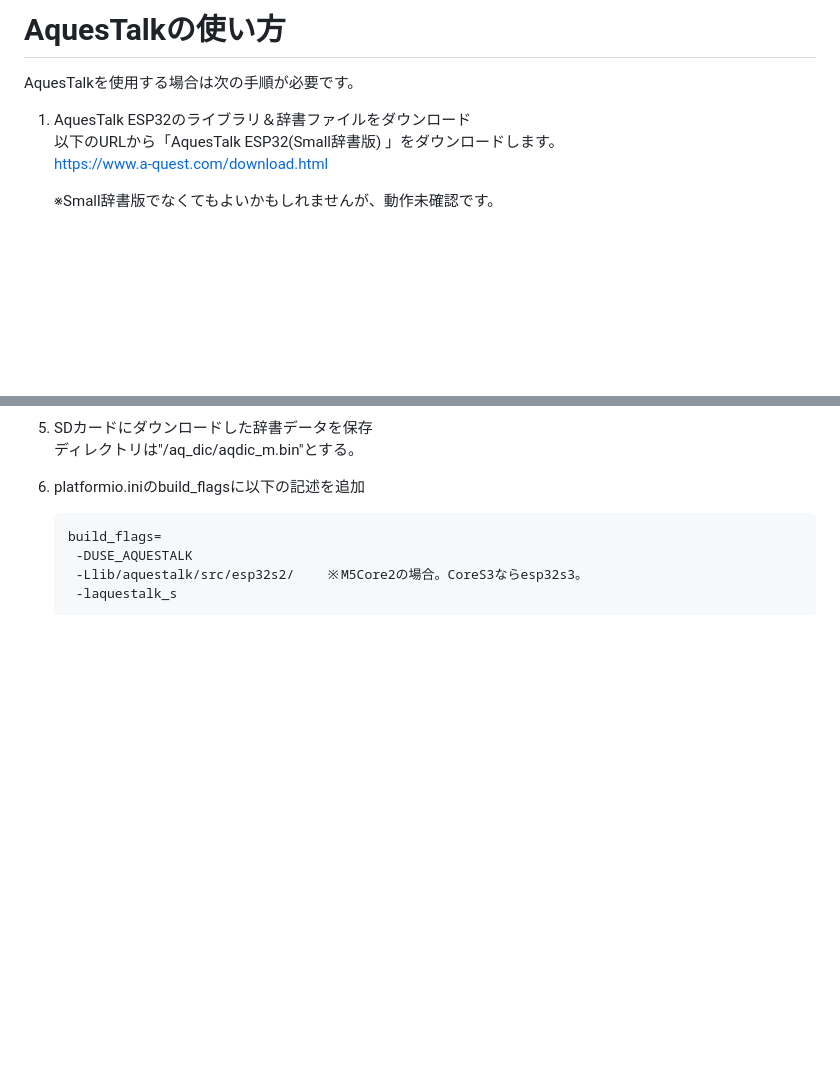
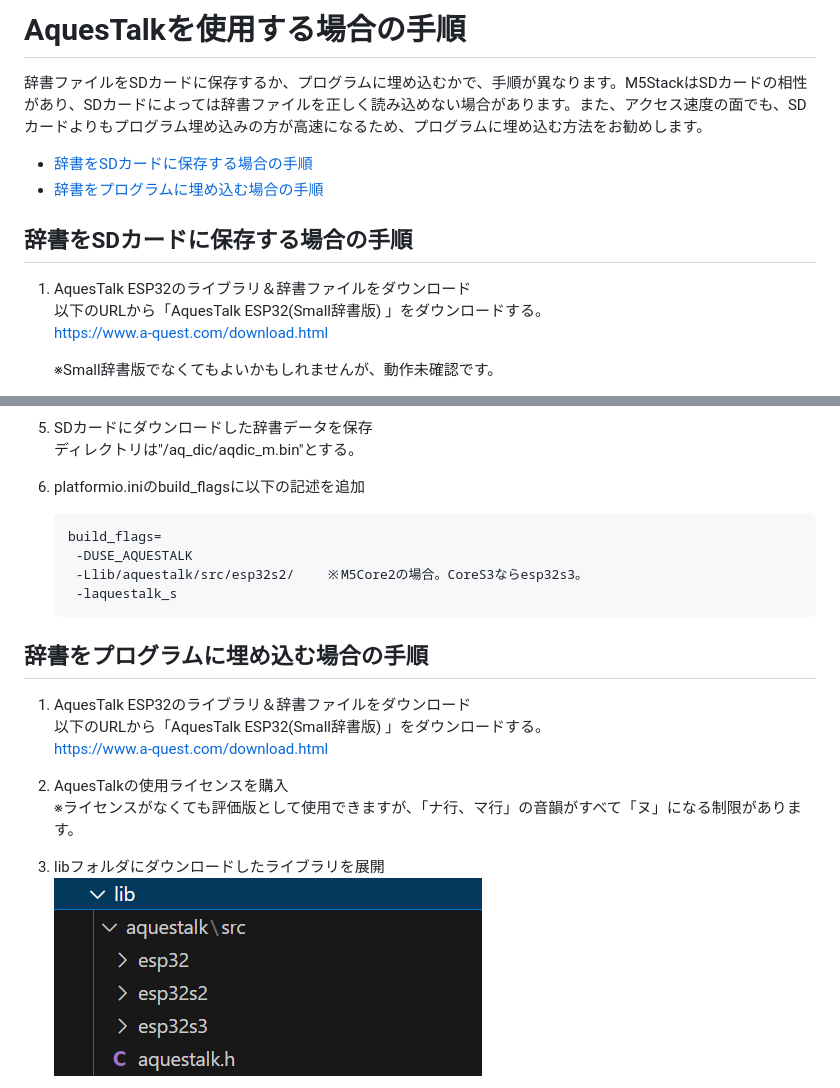
Before and after one commit to ronron-gh/AI_StackChan_Ex, a Markdown page: doc/tts_aquestalk.md, 2 parts joined by grey strips. Rendered like a GitHub page; pictures changed too: images/aquestalk_lib_pm.png (added); blank space fills up the shorter version.

Commit message:
AquesTalkの辞書データをプログラムに埋め込む場合の手順を記載

````diff
--- a/doc/tts_aquestalk.md
+++ b/doc/tts_aquestalk.md
@@ -1,10 +1,16 @@
 
-# AquesTalkの使い方
+# AquesTalkを使用する場合の手順
 
-AquesTalkを使用する場合は次の手順が必要です。
+辞書ファイルをSDカードに保存するか、プログラムに埋め込むかで、手順が異なります。M5StackはSDカードの相性があり、SDカードによっては辞書ファイルを正しく読み込めない場合があります。また、アクセス速度の面でも、SDカードよりもプログラム埋め込みの方が高速になるため、プログラムに埋め込む方法をお勧めします。
+
+- [辞書をSDカードに保存する場合の手順](#辞書をsdカードに保存する場合の手順)
+- [辞書をプログラムに埋め込む場合の手順](#辞書をプログラムに埋め込む場合の手順)
+
+
+## 辞書をSDカードに保存する場合の手順
 
 1. AquesTalk ESP32のライブラリ＆辞書ファイルをダウンロード
-   以下のURLから「AquesTalk ESP32(Small辞書版) 	」をダウンロードします。
+   以下のURLから「AquesTalk ESP32(Small辞書版) 	」をダウンロードする。
    https://www.a-quest.com/download.html
 
    ※Small辞書版でなくてもよいかもしれませんが、動作未確認です。
@@ -31,3 +37,17 @@ AquesTalkを使用する場合は次の手順が必要です。
     -Llib/aquestalk/src/esp32s2/    ※M5Core2の場合。CoreS3ならesp32s3。
     -laquestalk_s
    ```
+
+## 辞書をプログラムに埋め込む場合の手順
+
+1. AquesTalk ESP32のライブラリ＆辞書ファイルをダウンロード
+   以下のURLから「AquesTalk ESP32(Small辞書版) 	」をダウンロードする。
+   https://www.a-quest.com/download.html
+
+
+2. AquesTalkの使用ライセンスを購入
+   ※ライセンスがなくても評価版として使用できますが、「ナ行、マ行」の音韻がすべて「ヌ」になる制限があります。
+
+3. libフォルダにダウンロードしたライブラリを展開
+   ![](../images/aquestalk_lib_pm.png)
+
````
Also changed, not shown: other parts of doc/tts_aquestalk.md (+29 -0 lines), images/aquestalk_lib_pm2.png (added), images/aquestalk_lib_pm3.png (added), images/aquestalk_lib_pm4.png (added).
